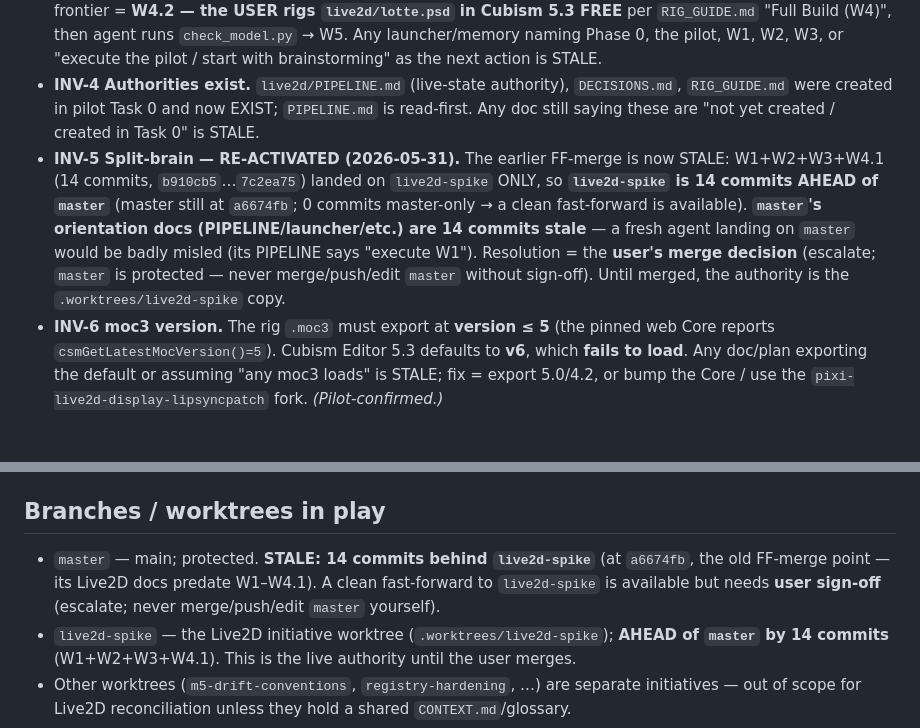
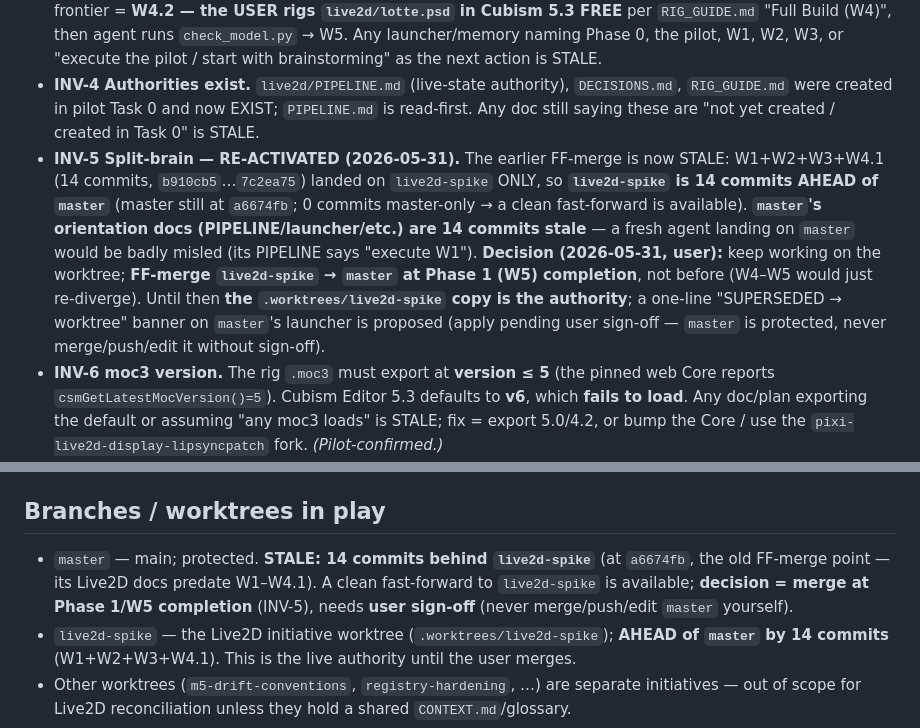
Before and after one commit to benjohnbill/discord-theme-lotte, a Markdown page: docs/superpowers/DOC_ARCHITECTURE.md, 2 parts joined by grey strips. GitHub-like rendering; blank space fills up the shorter version.

Commit message:
docs(live2d): record split-brain decision (B) — merge at W5; banner proposed for master
Co-Authored-By: Claude Opus 4.8 (1M context) <noreply@anthropic.com>

```diff
--- a/docs/superpowers/DOC_ARCHITECTURE.md
+++ b/docs/superpowers/DOC_ARCHITECTURE.md
@@ -33,13 +33,13 @@ These are the "if A changed, B must match" rules. **They are volatile — update
 - **INV-2 Base.** Rig the character from `lotte-discord-original.png` (more facial px); background from `lotte-discord-version.png` (pixel-aligned outpaint). Rasters live in `live2d/source/`, **never** `src/`. Any doc saying base = `version`, or path `src/...`, is STALE.
 - **INV-3 Frontier.** Phase 1.0 pilot = DONE/GO; full build **W1+W2+W3+W4.1 = DONE (2026-05-31)**. Current frontier = **W4.2 — the USER rigs `live2d/lotte.psd` in Cubism 5.3 FREE** per `RIG_GUIDE.md` "Full Build (W4)", then agent runs `check_model.py` → W5. Any launcher/memory naming Phase 0, the pilot, W1, W2, W3, or "execute the pilot / start with brainstorming" as the next action is STALE.
 - **INV-4 Authorities exist.** `live2d/PIPELINE.md` (live-state authority), `DECISIONS.md`, `RIG_GUIDE.md` were created in pilot Task 0 and now EXIST; `PIPELINE.md` is read-first. Any doc still saying these are "not yet created / created in Task 0" is STALE.
-- **INV-5 Split-brain — RE-ACTIVATED (2026-05-31).** The earlier FF-merge is now STALE: W1+W2+W3+W4.1 (14 commits, `b910cb5`…`7c2ea75`) landed on `live2d-spike` ONLY, so **`live2d-spike` is 14 commits AHEAD of `master`** (master still at `a6674fb`; 0 commits master-only → a clean fast-forward is available). **`master`'s orientation docs (PIPELINE/launcher/etc.) are 14 commits stale** — a fresh agent landing on `master` would be badly misled (its PIPELINE says "execute W1"). Resolution = the **user's merge decision** (escalate; `master` is protected — never merge/push/edit `master` without sign-off). Until merged, the authority is the `.worktrees/live2d-spike` copy.
+- **INV-5 Split-brain — RE-ACTIVATED (2026-05-31).** The earlier FF-merge is now STALE: W1+W2+W3+W4.1 (14 commits, `b910cb5`…`7c2ea75`) landed on `live2d-spike` ONLY, so **`live2d-spike` is 14 commits AHEAD of `master`** (master still at `a6674fb`; 0 commits master-only → a clean fast-forward is available). **`master`'s orientation docs (PIPELINE/launcher/etc.) are 14 commits stale** — a fresh agent landing on `master` would be badly misled (its PIPELINE says "execute W1"). **Decision (2026-05-31, user):** keep working on the worktree; **FF-merge `live2d-spike` → `master` at Phase 1 (W5) completion**, not before (W4–W5 would just re-diverge). Until then **the `.worktrees/live2d-spike` copy is the authority**; a one-line "SUPERSEDED → worktree" banner on `master`'s launcher is proposed (apply pending user sign-off — `master` is protected, never merge/push/edit it without sign-off).
 - **INV-6 moc3 version.** The rig `.moc3` must export at **version ≤ 5** (the pinned web Core reports `csmGetLatestMocVersion()=5`). Cubism Editor 5.3 defaults to **v6**, which **fails to load**. Any doc/plan exporting the default or assuming "any moc3 loads" is STALE; fix = export 5.0/4.2, or bump the Core / use the `pixi-live2d-display-lipsyncpatch` fork. *(Pilot-confirmed.)*
 - **INV-7 Atlas cap.** Cubism **FREE** = a **single 2048×2048** texture atlas, ≤100 pieces; **multiple atlases are PRO-only** (web-verified W4.1, 2026-05-31). Any doc asserting **4096** for the rig, OR offering "2 atlases / multi-atlas" as a FREE fallback, is STALE. The fix for ~19 parts: pack into the one atlas via the atlas tool's **Auto Layout → "set magnification automatically"** (≈0.5× on layout); the hi-res master stays in `assets/`. (PRO or a lower upscale are the only ways to more atlas budget.)
 - **INV-8 Eye-smile param.** The eye-smile uses the Cubism template's standard **`EyeL Smile` / `EyeR Smile`** — there is **no standard `ParamEyeForm`**. All surfaces now agree (spec §5 corrected 2026-05-31 with a note; plan + `RIG_GUIDE.md` already correct). Any *new* doc reintroducing `ParamEyeForm` as a rig parameter is STALE.
 
 ## Branches / worktrees in play
 
-- `master` — main; protected. **STALE: 14 commits behind `live2d-spike`** (at `a6674fb`, the old FF-merge point — its Live2D docs predate W1–W4.1). A clean fast-forward to `live2d-spike` is available but needs **user sign-off** (escalate; never merge/push/edit `master` yourself).
+- `master` — main; protected. **STALE: 14 commits behind `live2d-spike`** (at `a6674fb`, the old FF-merge point — its Live2D docs predate W1–W4.1). A clean fast-forward to `live2d-spike` is available; **decision = merge at Phase 1/W5 completion** (INV-5), needs **user sign-off** (never merge/push/edit `master` yourself).
 - `live2d-spike` — the Live2D initiative worktree (`.worktrees/live2d-spike`); **AHEAD of `master` by 14 commits** (W1+W2+W3+W4.1). This is the live authority until the user merges.
 - Other worktrees (`m5-drift-conventions`, `registry-hardening`, …) are separate initiatives — out of scope for Live2D reconciliation unless they hold a shared `CONTEXT.md`/glossary.
```
